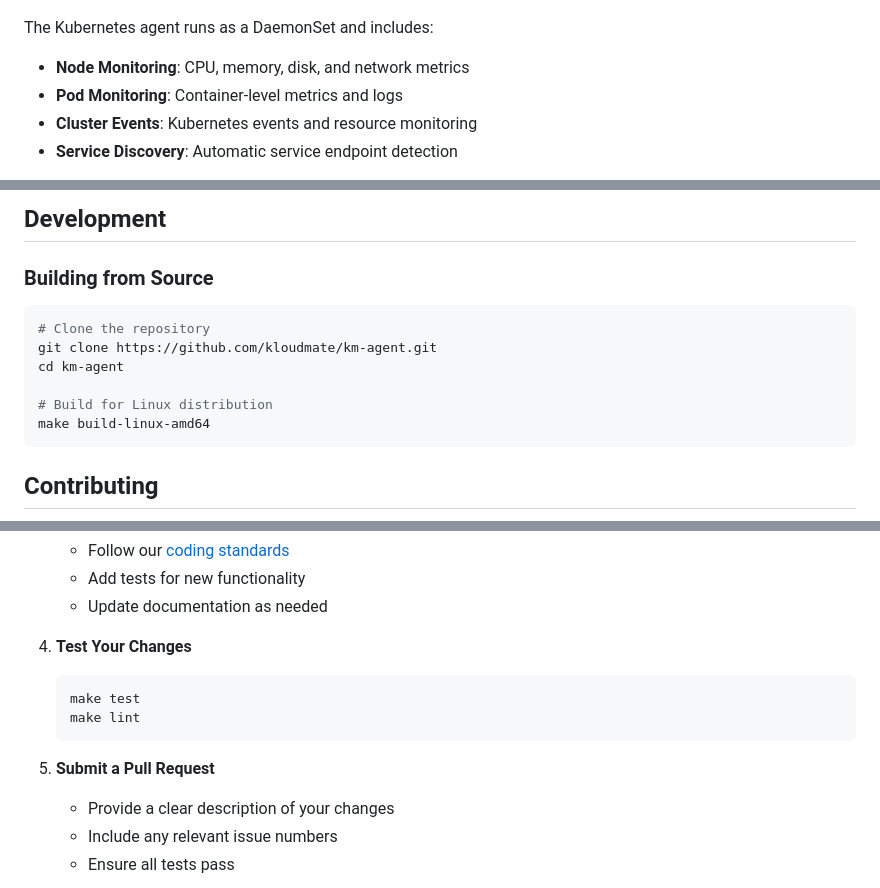
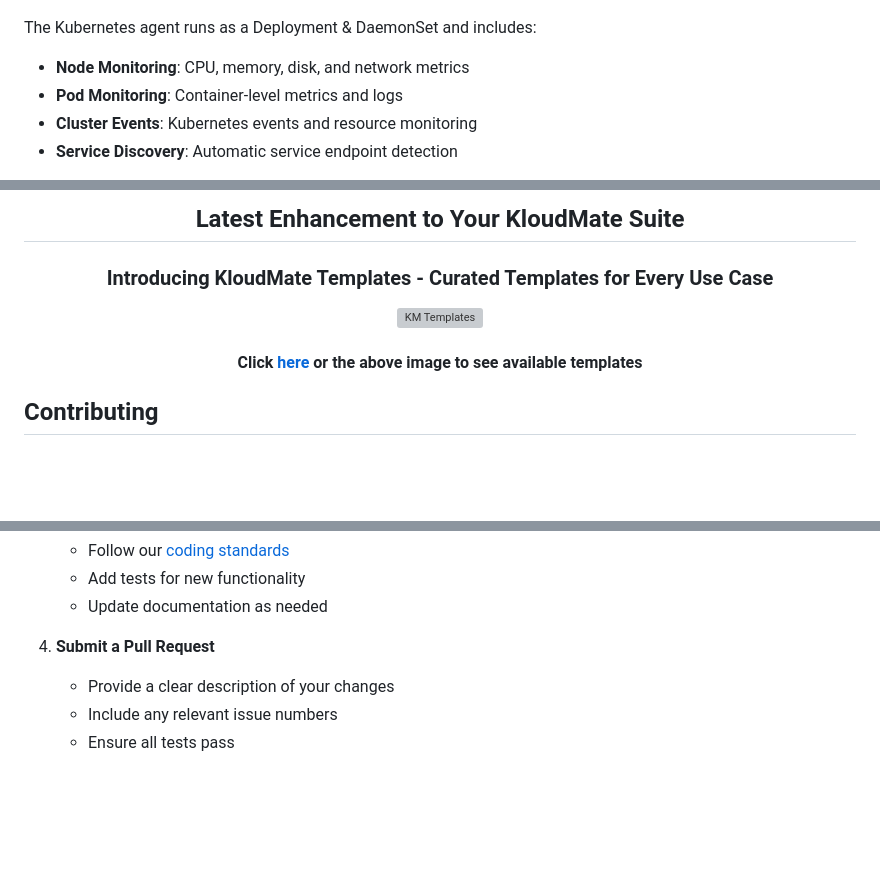
Before and after one commit to kloudmate/km-agent, a Markdown page: README.md, 3 parts joined by grey strips. GitHub-like rendering; blank space fills up the shorter version; grey boxes are pictures that could not be loaded.

Commit message:
docs: update

````diff
--- a/README.md
+++ b/README.md
@@ -96,7 +96,7 @@ Each agent is uniquely identifyable so it can be used to build dashboard for the
 
 ![K8s Agent Components](docs/km_agent_k8s.png)
 
-The Kubernetes agent runs as a DaemonSet and includes:
+The Kubernetes agent runs as a Deployment & DaemonSet and includes:
 - **Node Monitoring**: CPU, memory, disk, and network metrics
 - **Pod Monitoring**: Container-level metrics and logs
 - **Cluster Events**: Kubernetes events and resource monitoring
@@ -110,16 +111,10 @@ In future releases the agent can be installed in any of the following environmen
 
-## Development
+## Latest Enhancement to Your KloudMate Suite
+### Introducing  **KloudMate Templates** - Curated Templates for Every Use Case
+[![KM Templates](docs/banner_km_templates.png)](https://templates.kloudmate.com)
+#### Click [here](https://templates.kloudmate.com) or the above image to see available templates
+</div>
 
-### Building from Source
-
-```bash
-# Clone the repository
-git clone https://github.com/kloudmate/km-agent.git
-cd km-agent
-
-# Build for Linux distribution
-make build-linux-amd64
-```
 
 ## Contributing
 
@@ -144,13 +139,7 @@ We welcome contributions that improve the quality, usability, and functionality
    - Add tests for new functionality
    - Update documentation as needed
 
-4. **Test Your Changes**
-   ```bash
-   make test
-   make lint
-   ```
-
-5. **Submit a Pull Request**
+4. **Submit a Pull Request**
    - Provide a clear description of your changes
    - Include any relevant issue numbers
    - Ensure all tests pass
````
Also changed, not shown: other parts of README.md (+1 -0 lines).
